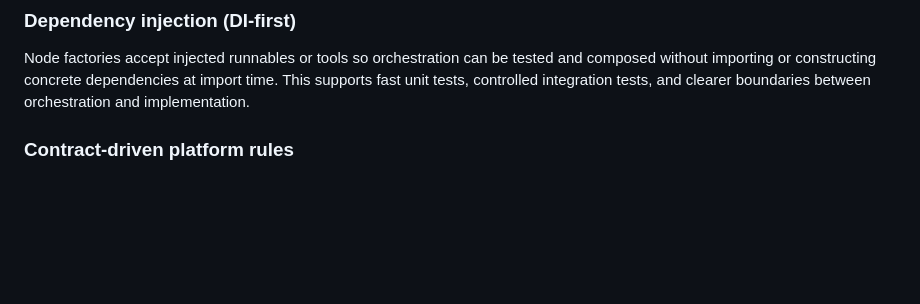
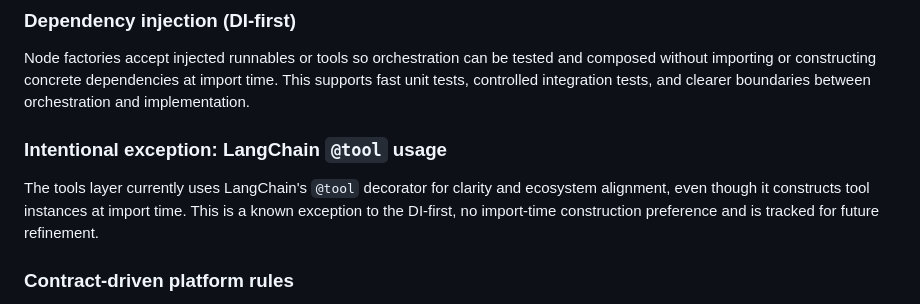
Before and after one commit to cleverhoods/sagecompass, a Markdown page: langgraph/backend/README.md, the part around the change. GitHub-like rendering; blank space fills up the shorter version.

Commit message:
Document tool exception in tools guidance

```diff
--- a/langgraph/backend/README.md
+++ b/langgraph/backend/README.md
@@ -16,6 +16,12 @@ Node factories accept injected runnables or tools so orchestration can be tested
 composed without importing or constructing concrete dependencies at import time. This
 supports fast unit tests, controlled integration tests, and clearer boundaries between
 orchestration and implementation.
+
+### Intentional exception: LangChain `@tool` usage
+The tools layer currently uses LangChain's `@tool` decorator for clarity and ecosystem
+alignment, even though it constructs tool instances at import time. This is a known
+exception to the DI-first, no import-time construction preference and is tracked for
+future refinement.
 
 ### Contract-driven platform rules
 The platform contracts in `app/platform/contract/` make behavioral guarantees executable
```
Also changed, not shown: CHANGELOG.md (+2 -0 lines), 1 other file.
